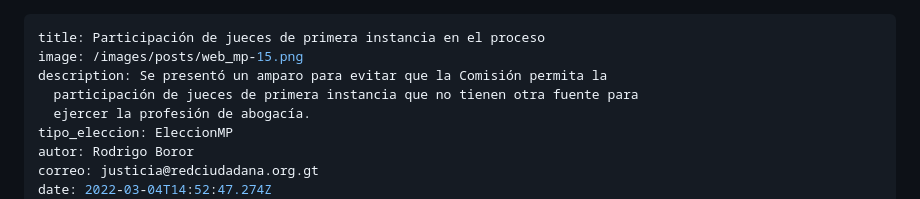
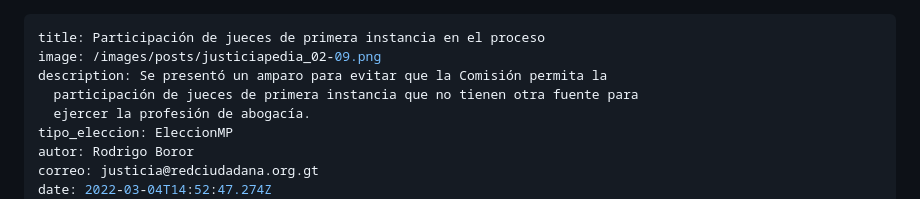
Before and after one commit to RedCiudadana/JusticiaPedia3.0, a Markdown page: src/noticias/2023-10-06-participación-de-jueces-de-primera-instancia-en-el-proceso.md, the part around the change. Drawn GitHub-style.

Commit message:
Update Noticias “2023-10-06-participación-de-jueces-de-primera-instancia-en-el-proceso”

```diff
--- a/src/noticias/2023-10-06-participación-de-jueces-de-primera-instancia-en-el-proceso.md
+++ b/src/noticias/2023-10-06-participación-de-jueces-de-primera-instancia-en-el-proceso.md
@@ -1,6 +1,6 @@
 ---
 title: Participación de jueces de primera instancia en el proceso
-image: /images/posts/web_mp-15.png
+image: /images/posts/justiciapedia_02-09.png
 description: Se presentó un amparo para evitar que la Comisión permita la
   participación de jueces de primera instancia que no tienen otra fuente para
   ejercer la profesión de abogacía.
```
